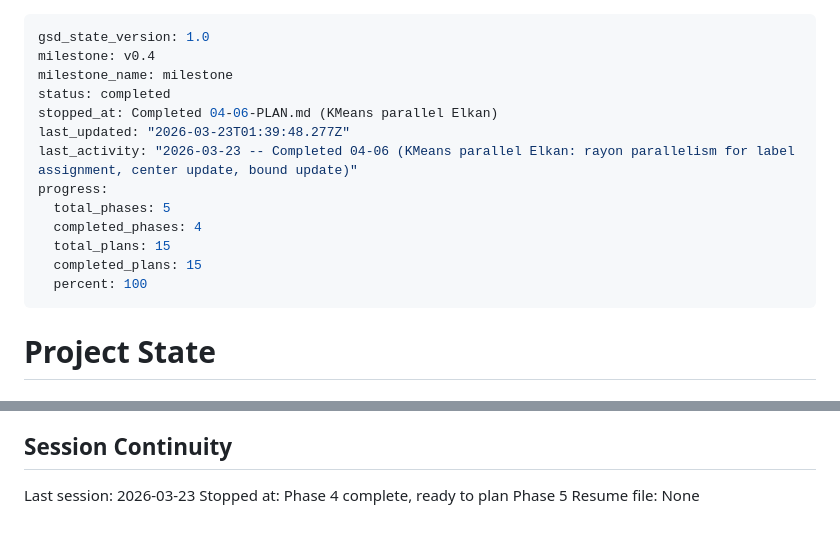
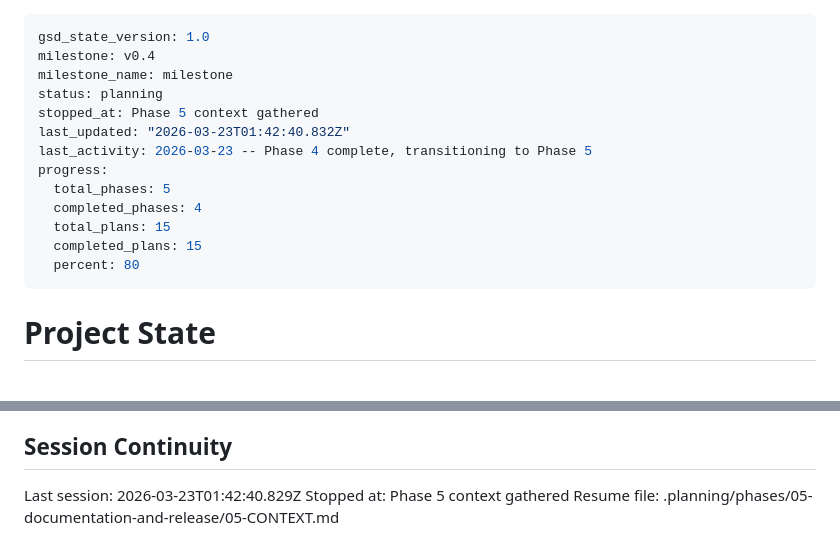
Before and after one commit to robertlupo1997/ferroml, a Markdown page: .planning/STATE.md, 2 parts joined by grey strips. GitHub-like rendering.

Commit message:
docs(state): record phase 5 context session

```diff
--- a/.planning/STATE.md
+++ b/.planning/STATE.md
@@ -2,16 +2,16 @@
 gsd_state_version: 1.0
 milestone: v0.4
 milestone_name: milestone
-status: completed
-stopped_at: Completed 04-06-PLAN.md (KMeans parallel Elkan)
-last_updated: "2026-03-23T01:39:48.277Z"
-last_activity: "2026-03-23 -- Completed 04-06 (KMeans parallel Elkan: rayon parallelism for label assignment, center update, bound update)"
+status: planning
+stopped_at: Phase 5 context gathered
+last_updated: "2026-03-23T01:42:40.832Z"
+last_activity: 2026-03-23 -- Phase 4 complete, transitioning to Phase 5
 progress:
   total_phases: 5
   completed_phases: 4
   total_plans: 15
   completed_plans: 15
-  percent: 100
+  percent: 80
 ---
 
 # Project State
@@ -126,6 +126,6 @@ None yet.
 
 ## Session Continuity
 
-Last session: 2026-03-23
-Stopped at: Phase 4 complete, ready to plan Phase 5
-Resume file: None
+Last session: 2026-03-23T01:42:40.829Z
+Stopped at: Phase 5 context gathered
+Resume file: .planning/phases/05-documentation-and-release/05-CONTEXT.md
```
